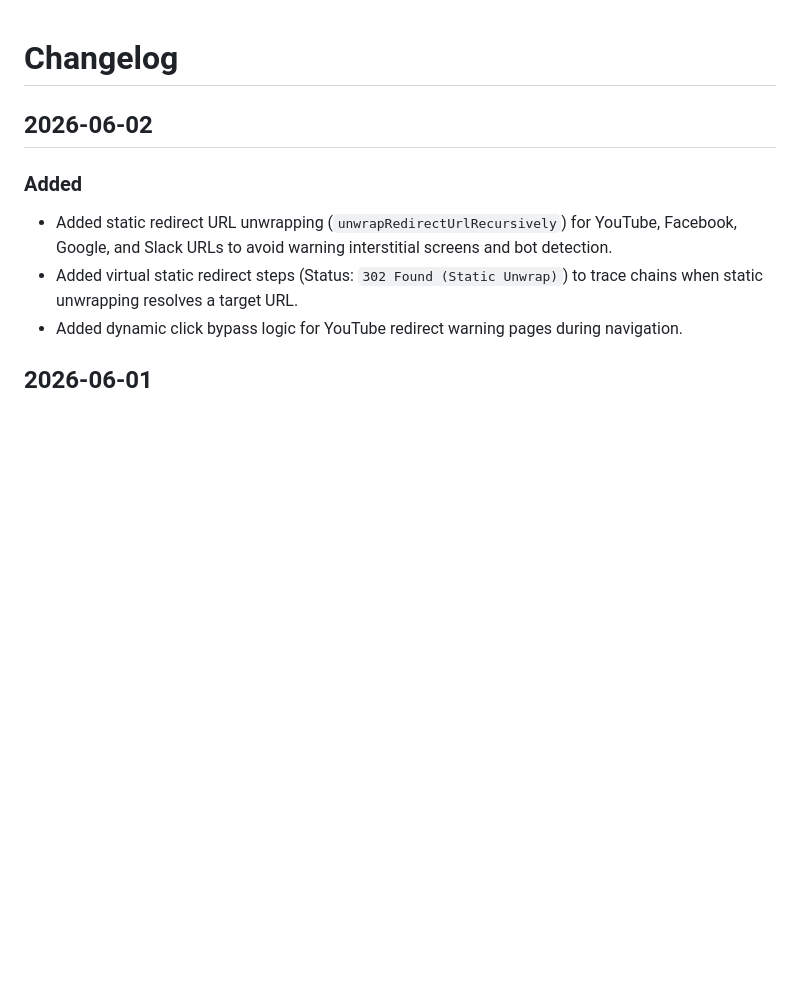
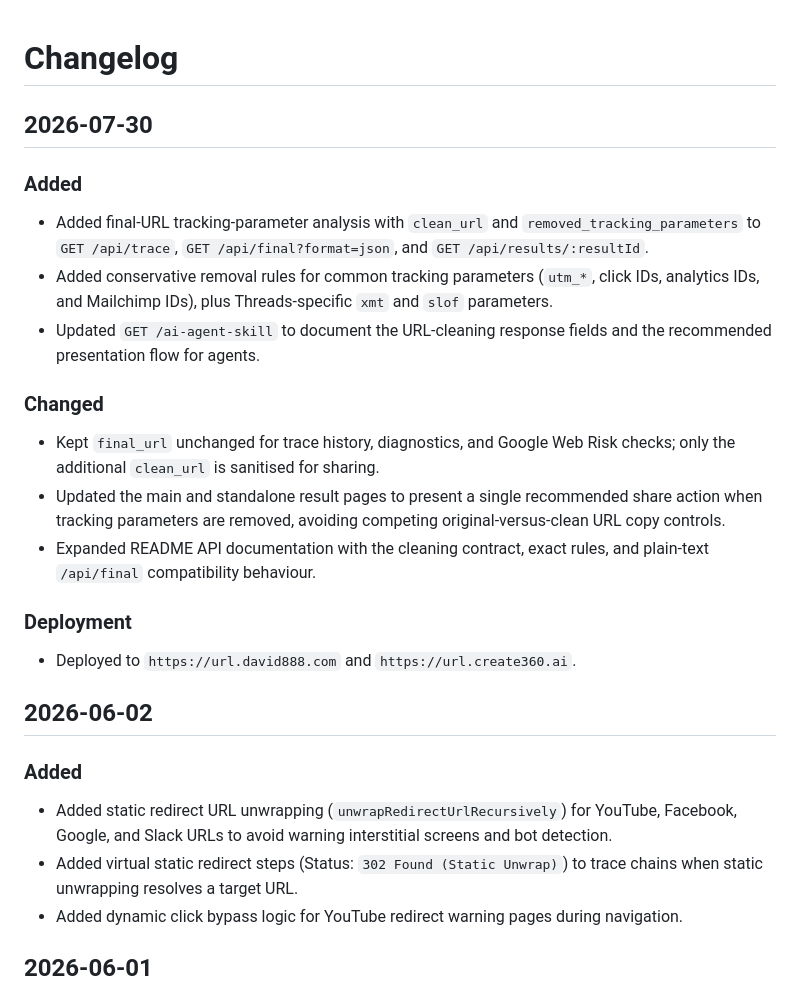
Before and after one commit to tbdavid2019/888desturl, a Markdown page: CHANGELOG.md, the part around the change. GitHub-like rendering; blank space fills up the shorter version.

```diff
--- a/CHANGELOG.md
+++ b/CHANGELOG.md
@@ -1,4 +1,22 @@
 # Changelog
+
+## 2026-07-30
+
+### Added
+
+- Added final-URL tracking-parameter analysis with `clean_url` and `removed_tracking_parameters` to `GET /api/trace`, `GET /api/final?format=json`, and `GET /api/results/:resultId`.
+- Added conservative removal rules for common tracking parameters (`utm_*`, click IDs, analytics IDs, and Mailchimp IDs), plus Threads-specific `xmt` and `slof` parameters.
+- Updated `GET /ai-agent-skill` to document the URL-cleaning response fields and the recommended presentation flow for agents.
+
+### Changed
+
+- Kept `final_url` unchanged for trace history, diagnostics, and Google Web Risk checks; only the additional `clean_url` is sanitised for sharing.
+- Updated the main and standalone result pages to present a single recommended share action when tracking parameters are removed, avoiding competing original-versus-clean URL copy controls.
+- Expanded README API documentation with the cleaning contract, exact rules, and plain-text `/api/final` compatibility behaviour.
+
+### Deployment
+
+- Deployed to `https://url.david888.com` and `https://url.create360.ai`.
 
 ## 2026-06-02
 
```
Also changed, not shown: README.md (+21 -0 lines).
